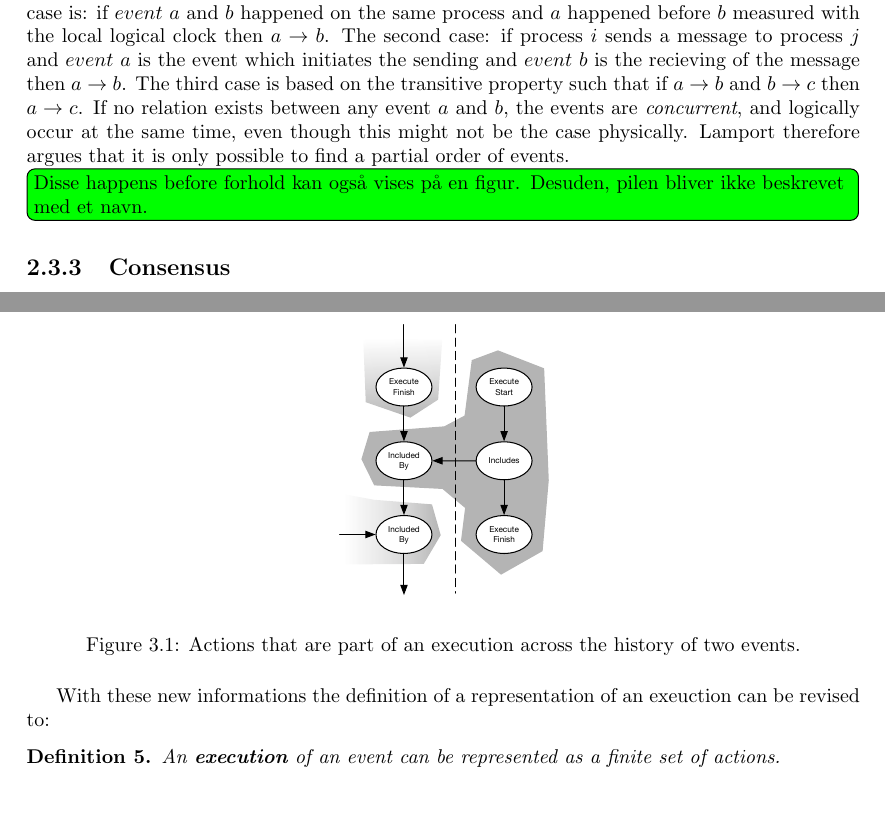
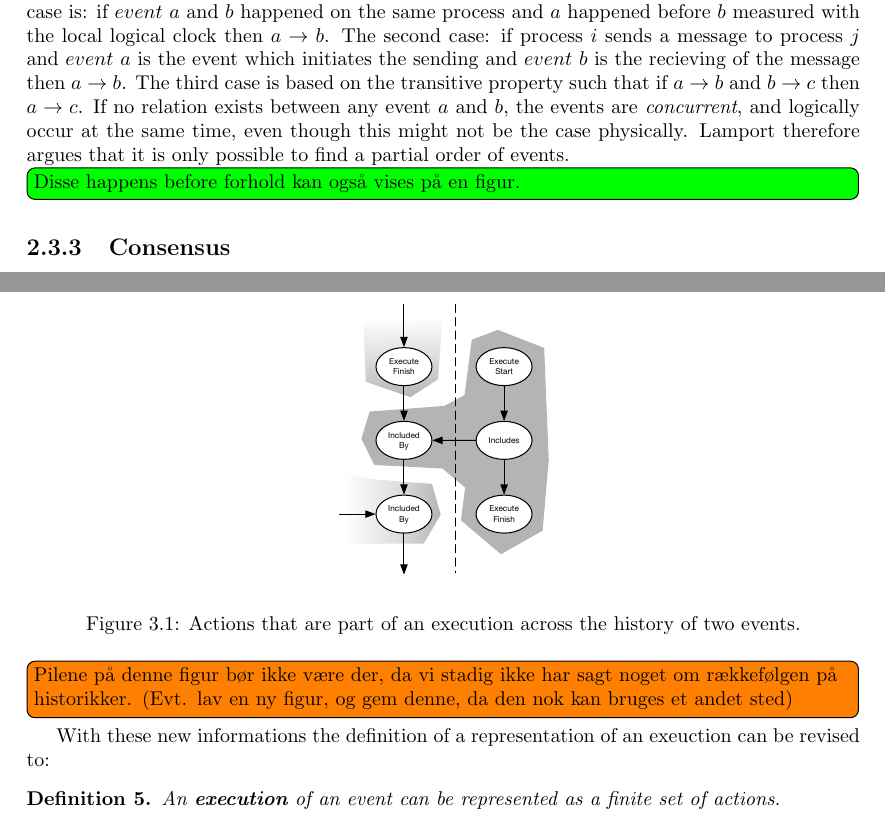
Before and after one commit to mikaellindemann/Distributed-Consensus, a LaTeX document (doc/texv2/DistributedConsensus.tex, which reads doc/texv2/2background/background.tex, doc/texv2/3local/representingahistory.tex): two parts of pages 14 and 18 of 46, joined at a grey line, cut so that both start at the same text. Compiled offline with pdfLaTeX.

Commit message:
Added/Changed todo

```diff
--- a/doc/texv2/2background/background.tex
+++ b/doc/texv2/2background/background.tex
@@ -122,7 +122,7 @@
 
 		\newpar Lamport argues that if a given system is not distributed, it is possible to create a history of events where the ordering is total, since it is possible for one process to use a logical clock to find out which event happened before another. In a distributed system however, this global ordering is not possible, since events have independent locical clocks that can have the same timestamp.
 
-		\newpar Lamport describes these relations between events with the symbol $\rightarrow$ such that if $event$ $a$ happened before $event$ $b$ then $a \rightarrow b$. These relations can be created based on three cases, the first case is: if $event$ $a$ and $b$ happened on the same process and $a$ happened before $b$ measured with the local logical clock then $a \rightarrow b$. The second case: if process $i$ sends a message to process $j$ and $event$ $a$ is the event which initiates the sending and $event$ $b$ is the recieving of the message then $a \rightarrow b$. The third case is based on the transitive property such that if $a \rightarrow b$ and $b \rightarrow c$ then $a \rightarrow c$. If no relation exists between any event $a$ and $b$, the events are \textit{concurrent}, and logically occur at the same time, even though this might not be the case physically. Lamport therefore argues that it is only possible to find a partial order of events.\figuretodo{Disse happens before forhold kan også vises på en figur. Desuden, pilen bliver ikke beskrevet med et navn.}
+		\newpar Lamport describes these relations between events with the symbol $\rightarrow$ such that if $event$ $a$ happened before $event$ $b$ then $a \rightarrow b$. These relations can be created based on three cases, the first case is: if $event$ $a$ and $b$ happened on the same process and $a$ happened before $b$ measured with the local logical clock then $a \rightarrow b$. The second case: if process $i$ sends a message to process $j$ and $event$ $a$ is the event which initiates the sending and $event$ $b$ is the recieving of the message then $a \rightarrow b$. The third case is based on the transitive property such that if $a \rightarrow b$ and $b \rightarrow c$ then $a \rightarrow c$. If no relation exists between any event $a$ and $b$, the events are \textit{concurrent}, and logically occur at the same time, even though this might not be the case physically. Lamport therefore argues that it is only possible to find a partial order of events.\figuretodo{Disse happens before forhold kan også vises på en figur.}
 
 		%\newpar Lamport then introduces a function $C_i(event)$ where $C_i$ is the clock function on process $i$ that if $a \rightarrow b$ then $C_i(a) < C_i(b)$. This clock can then be used to describe in values which event happened first. \todo{maybe this section is not neccesary. Or maybe it needs to be introduced before}
 
--- a/doc/texv2/3local/representingahistory.tex
+++ b/doc/texv2/3local/representingahistory.tex
@@ -60,7 +60,7 @@
 		\includegraphics[height=\textheight/4]{3local/images/execution.pdf}
 		\caption{Actions that are part of an execution across the history of two events.}
 		\label{fig:representing:execution}
-		\end{figure}
+	\end{figure}\todo[inline]{Pilene på denne figur bør ikke være der, da vi stadig ikke har sagt noget om rækkefølgen på historikker. (Evt. lav en ny figur, og gem denne, da den nok kan bruges et andet sted)}
 
 	With these new informations the definition of a representation of an exeuction can be revised to:
 
```
